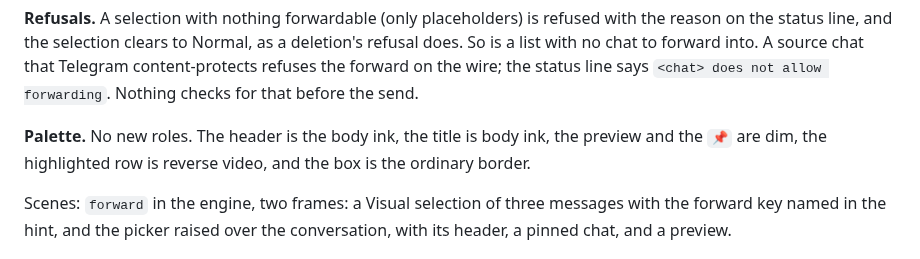
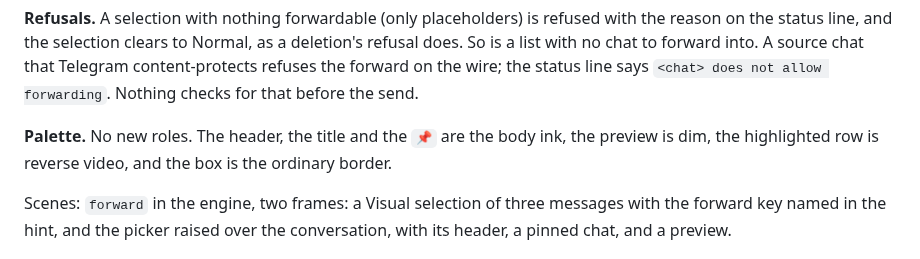
Before and after one commit to curedbylethe/televim, a Markdown page: DESIGN.md, the part around the change. Rendered like a GitHub page.

Commit message:
docs(design): fix the forward picker's palette note
The picker's pin marker is drawn in body ink, not dim: the Rust gives the
marker the same style as the title. Only the preview is dim.

Co-Authored-By: Claude Haiku 5.5 <noreply@anthropic.com>

```diff
--- a/DESIGN.md
+++ b/DESIGN.md
@@ -897,9 +897,9 @@ deletion's refusal does. So is a list with no chat to forward into. A source cha
 that Telegram content-protects refuses the forward on the wire; the status line
 says `<chat> does not allow forwarding`. Nothing checks for that before the send.
 
-**Palette.** No new roles. The header is the body ink, the title is body ink, the
-preview and the `📌` are dim, the highlighted row is reverse video, and the box is
-the ordinary border.
+**Palette.** No new roles. The header, the title and the `📌` are the body ink, the
+preview is dim, the highlighted row is reverse video, and the box is the ordinary
+border.
 
 Scenes: `forward` in the engine, two frames: a Visual selection of three messages
 with the forward key named in the hint, and the picker raised over the
```
